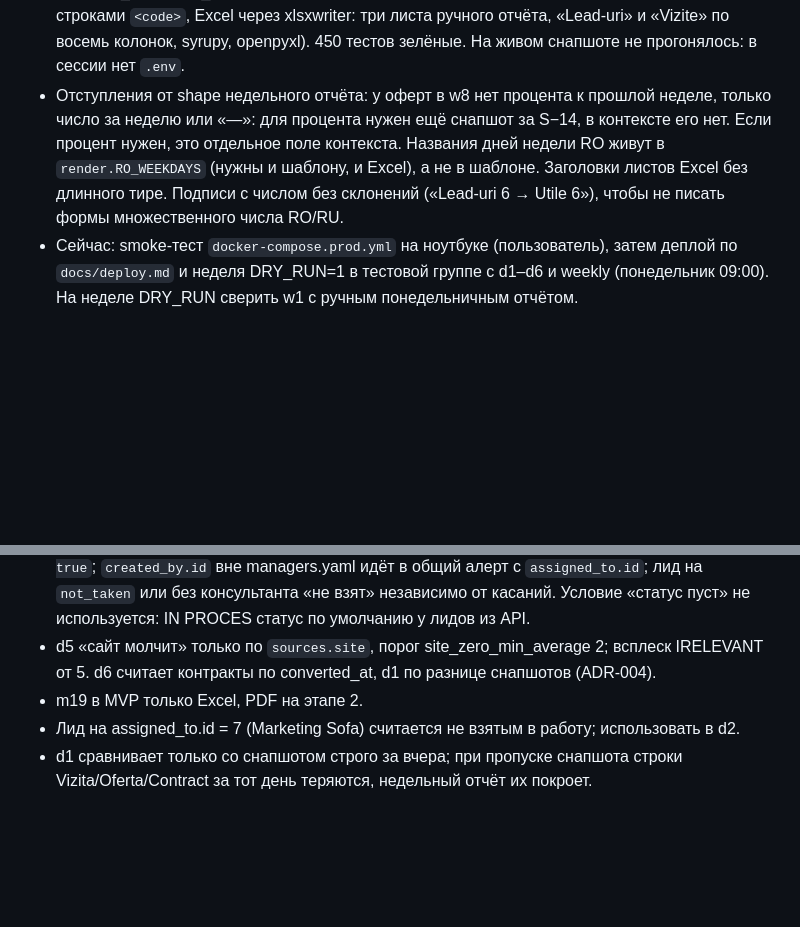
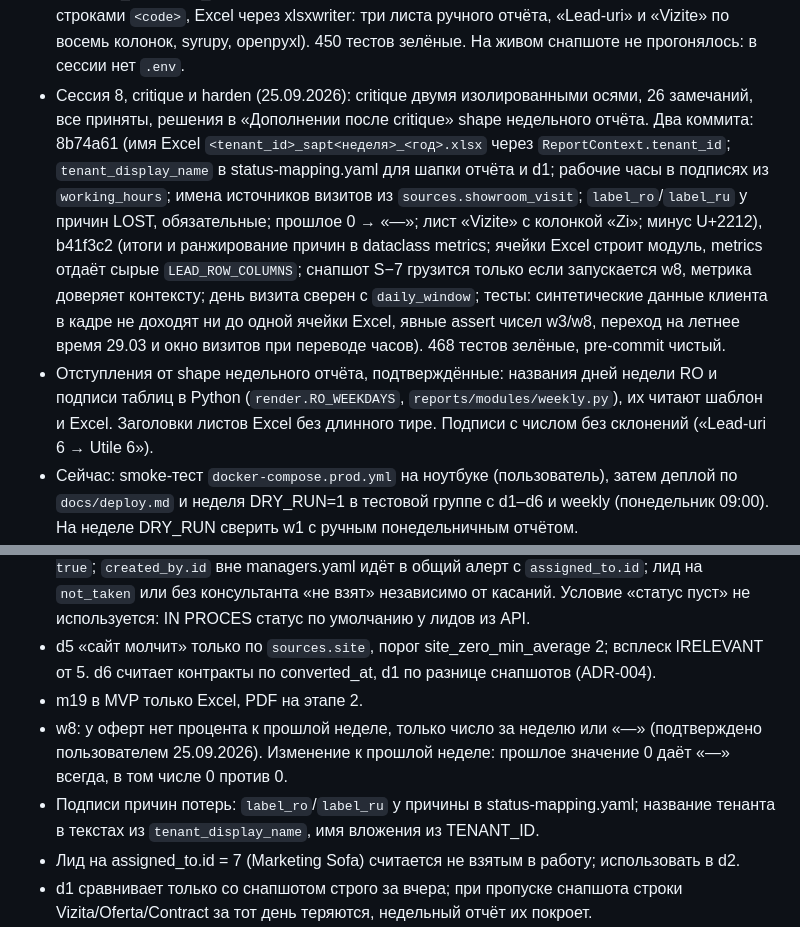
Before and after one commit to granici-web-dev/crm-digest-bot, a Markdown page: docs/PLAN.md, 2 parts joined by grey strips. Drawn GitHub-style; blank space fills up the shorter version.

Commit message:
docs: PLAN after weekly report critique and harden
Co-Authored-By: Claude Opus 5.5 (1M context) <noreply@anthropic.com>

```diff
--- a/docs/PLAN.md
+++ b/docs/PLAN.md
@@ -18,7 +18,8 @@
 - Сессия 7 (25.09.2026): d1 компактнее (f3fb045, без пустых строк внутри блока шоурума). Деплой по shape `docs/shapes/2026-09-25-deploy.md` через craft, четыре коммита: 291de2e (Dockerfile на python:3.12-slim + uv, editable-установка ради CONFIG_DIR/TEMPLATES_DIR, uid 10001, entrypoint с alembic upgrade head; `docker-compose.prod.yml` с отдельным именем проекта, app/postgres/backup, лимиты логов; `deploy/backup.sh` ежечасно проверяет дамп за сегодня по UTC, хранение 30 дней, 5 тестов), 731737d (стартовое сообщение «Бот запущен, версия <sha>, DRY_RUN=<0|1>.», проверка свежести дампа после daily, порог 26 ч), 90f31e5 (CI: ruff, mypy, TODO-хук, pytest, docker build), затем docs (`docs/deploy.md`, README, .env.example, STACK). 393 теста зелёные. Образ собран локально (uid, APP_VERSION, пути config/templates проверены), smoke-тест compose на ноутбуке не запускался: его делает пользователь.
 - Сессия 7, critique и harden деплоя (25.09.2026): 25 замечаний, все приняты, решения в «Дополнении после critique» shape деплоя. Два коммита: fb73496 (сбой проверки свежести дампа уходит в служебный бот, тесты проводки report_job, `init: true`, монтирование `deploy/` каталогом, `.partial` в ротации, подсказка COMPOSE_FILE, CI: push только main, checkout по sha, import digest.app в образе, python:3.12.14-slim), затем docs (`docs/deploy.md` переписан: раздел 0 с источниками `.env`, заказ CPX12, перенос базы после первого up с `--single-transaction --exit-on-error` и сверкой count, обновление по шагам с дампом `before-<OLD_SHA>`, проверка reboot, переход на прод). 397 тестов зелёные, pre-commit чистый, образ собран и `import digest.app` в нём проверен. Инструкция руками не прогонялась.
 - Сессия 8 (25.09.2026): недельный отчёт по shape `docs/shapes/2026-09-25-weekly.md` через craft, три коммита: 59d5946 (`metrics/weekly.py`: рабочий день лида, неделя лидов Пн–Вс по рабочему дню, окно недели = семь ежедневных окон, таблицы w1, визиты w2, воронка w3 через `lead_counts`, потери w4, w8; раздел «Недельные окна» в kpi-definitions; правило рабочей недели в PLAN и CLAUDE.md), 8c980bb (`ModuleResult.document`, `send_document_with_retry`, `ReportContext.week_ago` = success-снапшот ровно за S−7, документы уходят после текста, их message_id в report_runs), затем коммит модулей w1–w4, w8, w12 (шаблоны RO/RU, таблицы строками `<code>`, Excel через xlsxwriter: три листа ручного отчёта, «Lead-uri» и «Vizite» по восемь колонок, syrupy, openpyxl). 450 тестов зелёные. На живом снапшоте не прогонялось: в сессии нет `.env`.
-- Отступления от shape недельного отчёта: у оферт в w8 нет процента к прошлой неделе, только число за неделю или «—»: для процента нужен ещё снапшот за S−14, в контексте его нет. Если процент нужен, это отдельное поле контекста. Названия дней недели RO живут в `render.RO_WEEKDAYS` (нужны и шаблону, и Excel), а не в шаблоне. Заголовки листов Excel без длинного тире. Подписи с числом без склонений («Lead-uri 6 → Utile 6»), чтобы не писать формы множественного числа RO/RU.
+- Сессия 8, critique и harden (25.09.2026): critique двумя изолированными осями, 26 замечаний, все приняты, решения в «Дополнении после critique» shape недельного отчёта. Два коммита: 8b74a61 (имя Excel `<tenant_id>_sapt<неделя>_<год>.xlsx` через `ReportContext.tenant_id`; `tenant_display_name` в status-mapping.yaml для шапки отчёта и d1; рабочие часы в подписях из `working_hours`; имена источников визитов из `sources.showroom_visit`; `label_ro`/`label_ru` у причин LOST, обязательные; прошлое 0 → «—»; лист «Vizite» с колонкой «Zi»; минус U+2212), b41f3c2 (итоги и ранжирование причин в dataclass metrics; ячейки Excel строит модуль, metrics отдаёт сырые `LEAD_ROW_COLUMNS`; снапшот S−7 грузится только если запускается w8, метрика доверяет контексту; день визита сверен с `daily_window`; тесты: синтетические данные клиента в кадре не доходят ни до одной ячейки Excel, явные assert чисел w3/w8, переход на летнее время 29.03 и окно визитов при переводе часов). 468 тестов зелёные, pre-commit чистый.
+- Отступления от shape недельного отчёта, подтверждённые: названия дней недели RO и подписи таблиц в Python (`render.RO_WEEKDAYS`, `reports/modules/weekly.py`), их читают шаблон и Excel. Заголовки листов Excel без длинного тире. Подписи с числом без склонений («Lead-uri 6 → Utile 6»).
 - Сейчас: smoke-тест `docker-compose.prod.yml` на ноутбуке (пользователь), затем деплой по `docs/deploy.md` и неделя DRY_RUN=1 в тестовой группе с d1–d6 и weekly (понедельник 09:00). На неделе DRY_RUN сверить w1 с ручным понедельничным отчётом.
 - На неделе DRY_RUN сверить с владельцем: новый лид Showroom ∧ ACTIVE_FOLLOWUP считается и в Alte/Showroom (revenire), и в Vizita.
 - Daily реализован целиком (d1–d6; d7, d8 выключены). Weekly: w1–w4, w8, w12 (w5–w7, w9–w11 выключены). Monthly/yearly без реализованных модулей не отправляются (report_runs failed, алерт).
@@ -51,6 +52,8 @@
 - d2: касание = смена статуса, `last_contact_at − created_at > touch_tolerance_seconds` (60 с; пустой или раньше создания = не касались), ofertat или лид создан консультантом с `active: true`; `created_by.id` вне managers.yaml идёт в общий алерт с `assigned_to.id`; лид на `not_taken` или без консультанта «не взят» независимо от касаний. Условие «статус пуст» не используется: IN PROCES статус по умолчанию у лидов из API.
 - d5 «сайт молчит» только по `sources.site`, порог site_zero_min_average 2; всплеск IRELEVANT от 5. d6 считает контракты по converted_at, d1 по разнице снапшотов (ADR-004).
 - m19 в MVP только Excel, PDF на этапе 2.
+- w8: у оферт нет процента к прошлой неделе, только число за неделю или «—» (подтверждено пользователем 25.09.2026). Изменение к прошлой неделе: прошлое значение 0 даёт «—» всегда, в том числе 0 против 0.
+- Подписи причин потерь: `label_ro`/`label_ru` у причины в status-mapping.yaml; название тенанта в текстах из `tenant_display_name`, имя вложения из TENANT_ID.
 - Лид на assigned_to.id = 7 (Marketing Sofa) считается не взятым в работу; использовать в d2.
 - d1 сравнивает только со снапшотом строго за вчера; при пропуске снапшота строки Vizita/Oferta/Contract за тот день теряются, недельный отчёт их покроет.
 - Строки Leads d1 взаимоисключающие: PARTNERSHIP или источник Colaborare → Designer/Colaboratori; sources.other, Showroom ∧ ACTIVE_FOLLOWUP и источник вне всех групп → Alte/Showroom (revenire); затем web, Telefon, WhatsApp. Showroom вне ACTIVE_FOLLOWUP это визит (Vizita), не лид. «Leads N» в итоге = сумма пяти строк.
```
